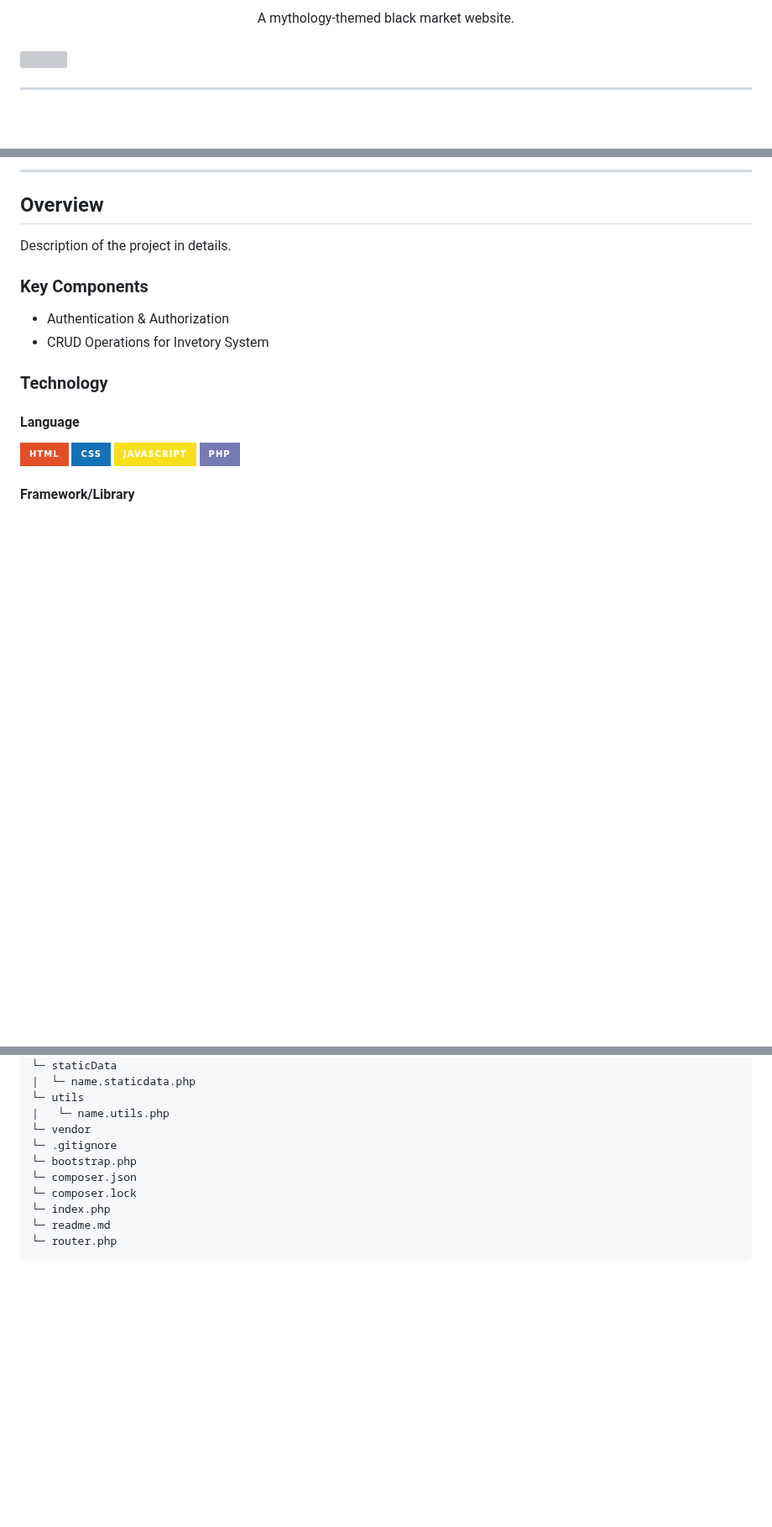
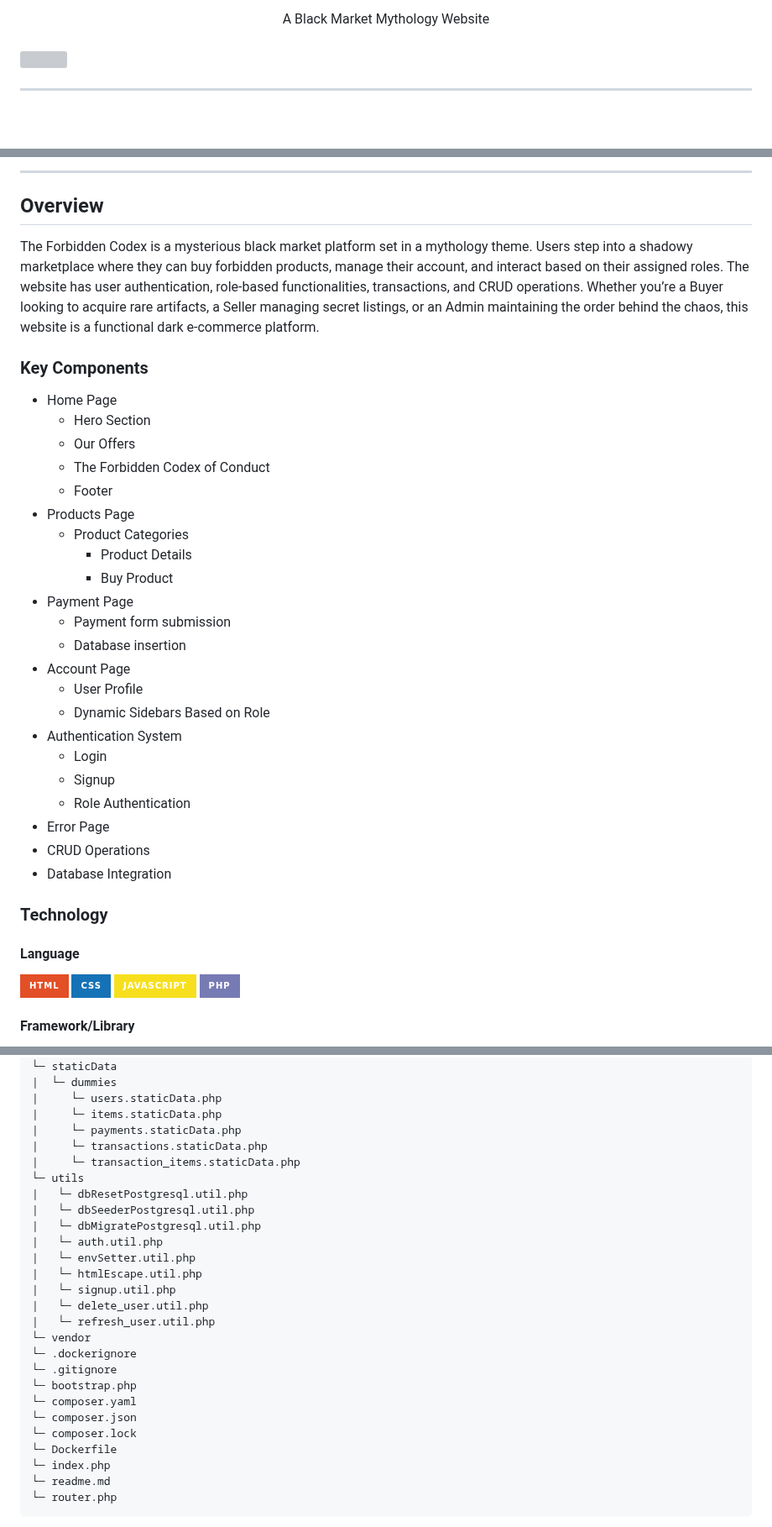
Before and after one commit to a-manalo/AD-Final-Project, a Markdown page: readme.md, 3 parts joined by grey strips. Shown at 84% size. GitHub-like rendering; badges without logos; blank space fills up the shorter version; grey boxes are pictures that could not be loaded.

```diff
--- a/readme.md
+++ b/readme.md
@@ -15,5 +14,5 @@
 <div align="center">
-  A mythology-themed black market website.
+  A Black Market Mythology Website
 </div>
 
 <br />
@@ -53,18 +51,32 @@
 
 ## Overview
 
-<!-- TODO: To be changed -->
-<!-- The following are just sample -->
-
-Description of the project in details.
+The Forbidden Codex is a mysterious black market platform set in a mythology theme. Users step into a shadowy marketplace where they can buy forbidden products, manage their account, and interact based on their assigned roles. The website has user authentication, role-based functionalities, transactions, and CRUD operations. Whether you’re a Buyer looking to acquire rare artifacts, a Seller managing secret listings, or an Admin maintaining the order behind the chaos, this website is a functional dark e-commerce platform.
 
 ### Key Components
 
-<!-- TODO: List of Key Components -->
-<!-- The following are just sample -->
-
-- Authentication & Authorization
-- CRUD Operations for Invetory System
+- Home Page
+  - Hero Section
+  - Our Offers
+  - The Forbidden Codex of Conduct
+  - Footer
+- Products Page
+  - Product Categories
+    - Product Details
+    - Buy Product
+- Payment Page
+  - Payment form submission
+  - Database insertion
+- Account Page
+  - User Profile
+  - Dynamic Sidebars Based on Role
+- Authentication System
+  - Login
+  - Signup
+  - Role Authentication
+- Error Page
+- CRUD Operations
+- Database Integration
 
 ### Technology
 
@@ -130,13 +214,29 @@ AD-Final-Project
 |     └─ index.php
 └─ staticData
-|  └─ name.staticdata.php
+|  └─ dummies
+|     └─ users.staticData.php
+|     └─ items.staticData.php
+|     └─ payments.staticData.php
+|     └─ transactions.staticData.php
+|     └─ transaction_items.staticData.php
 └─ utils
-|   └─ name.utils.php
+|   └─ dbResetPostgresql.util.php
+|   └─ dbSeederPostgresql.util.php
+|   └─ dbMigratePostgresql.util.php
+|   └─ auth.util.php
+|   └─ envSetter.util.php
+|   └─ htmlEscape.util.php
+|   └─ signup.util.php
+|   └─ delete_user.util.php
+|   └─ refresh_user.util.php
 └─ vendor
+└─ .dockerignore
 └─ .gitignore
 └─ bootstrap.php
+└─ composer.yaml
 └─ composer.json
 └─ composer.lock
+└─ Dockerfile
 └─ index.php
 └─ readme.md
 └─ router.php
```
Also changed, not shown: other parts of readme.md (+94 -23 lines).
